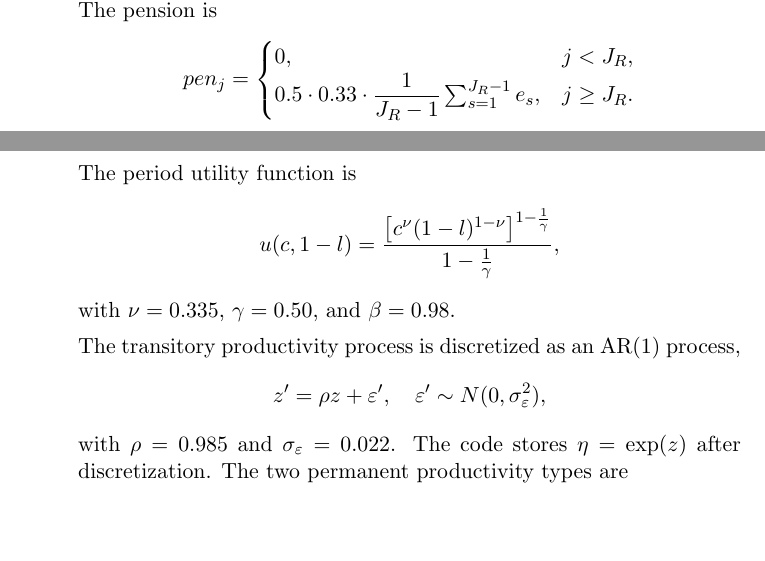
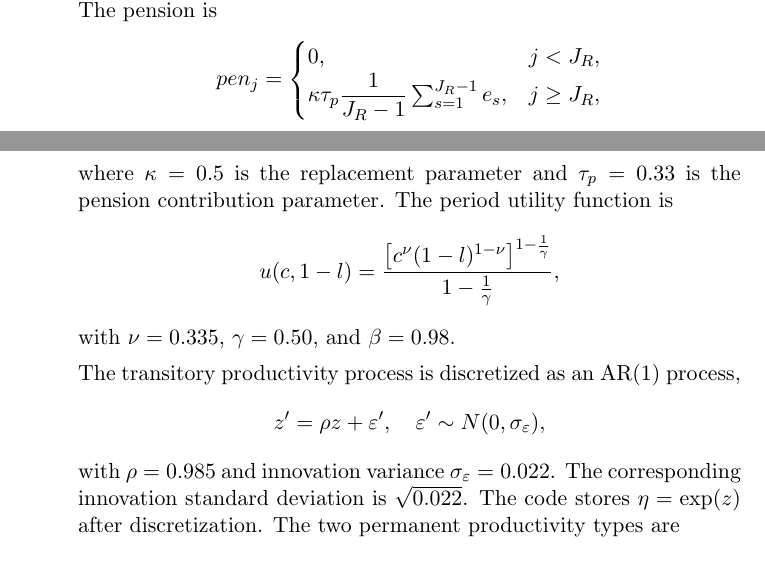
Before and after one commit to aledinola/lifecycle_endo_labor, a LaTeX document (tex_pdf/main.tex): two parts of pages 1 and 2 of 2, joined at a grey line, cut so that both start at the same text, the shorter picture padded with empty space. Compiled offline with pdfLaTeX.

Commit message:
Clarify shock variance and pension parameters

```diff
--- a/tex_pdf/main.tex
+++ b/tex_pdf/main.tex
@@ -72,9 +72,11 @@ $N_\eta=7$. The pension is
 pen_j=
 \begin{cases}
 0, & j<J_R,\\
-0.5\cdot 0.33\cdot \dfrac{1}{J_R-1}\sum_{s=1}^{J_R-1} e_s, & j\geq J_R.
+\kappa \tau_p \dfrac{1}{J_R-1}\sum_{s=1}^{J_R-1} e_s, & j\geq J_R,
 \end{cases}
 \]
+where $\kappa=0.5$ is the replacement parameter and $\tau_p=0.33$ is the
+pension contribution parameter.
 The period utility function is
 \[
 u(c,1-l)=
@@ -86,11 +88,12 @@ with $\nu=0.335$, $\gamma=0.50$, and $\beta=0.98$.
 The transitory productivity process is discretized as an AR(1) process,
 \[
 z'=\rho z+\varepsilon',\quad
-\varepsilon'\sim N(0,\sigma_\varepsilon^2),
+\varepsilon'\sim N(0,\sigma_\varepsilon),
 \]
-with $\rho=0.985$ and $\sigma_\varepsilon=0.022$. The code stores
-$\eta=\exp(z)$ after discretization. The two permanent productivity types
-are
+with $\rho=0.985$ and innovation variance $\sigma_\varepsilon=0.022$.
+The corresponding innovation standard deviation is $\sqrt{0.022}$. The code
+stores $\eta=\exp(z)$ after discretization. The two permanent productivity
+types are
 \[
 \theta_1=\exp(-\sqrt{\sigma_\theta}),\quad
 \theta_2=\exp(\sqrt{\sigma_\theta}),
```
Also changed, not shown: codes_fortran/runtime_report.txt (+4 -4 lines), tex_pdf/main.pdf, 2 other files.
